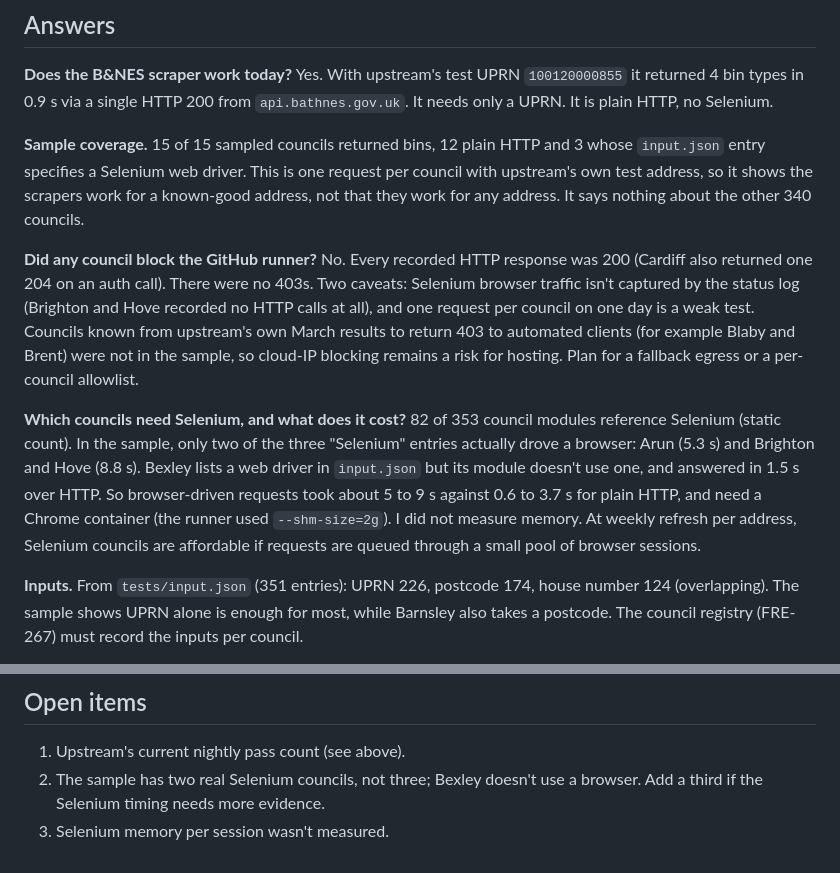
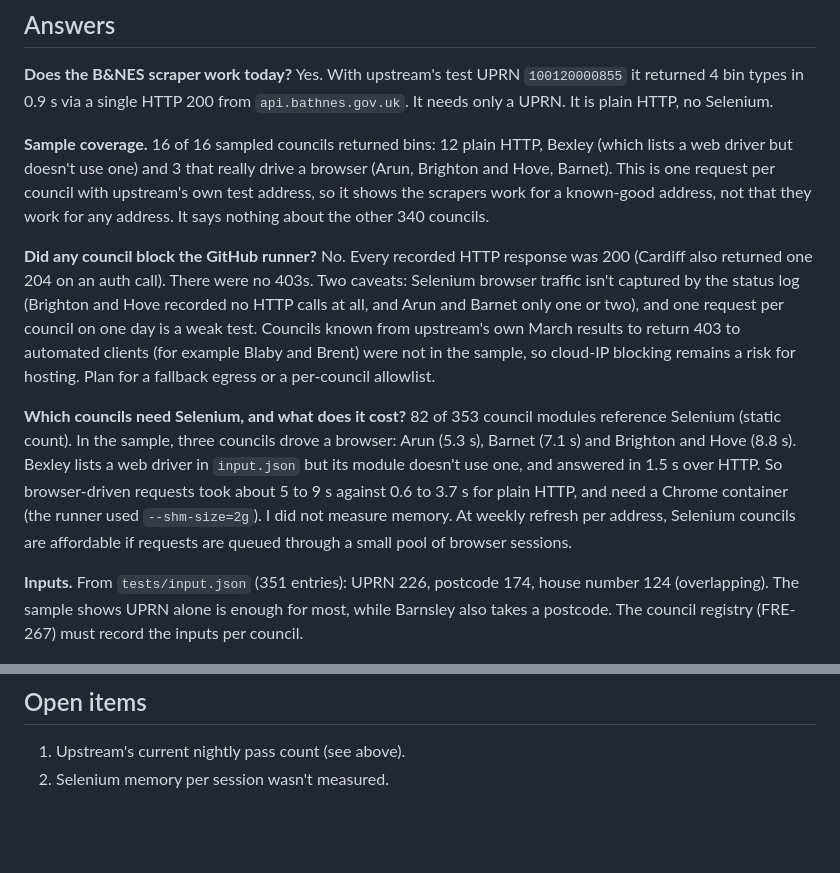
Before and after one commit to nialltm-bit/bin-day, a Markdown page: docs/spike-ukbincollectiondata.md, 2 parts joined by grey strips. Rendered like a GitHub page; blank space fills up the shorter version.

Commit message:
Update spike write-up with Barnet result
Co-Authored-By: Claude Sonnet 5.5 <noreply@anthropic.com>
Claude-Session: https://claude.ai/code/session_013ygoUMz3Wxh62v8VbK6s8s

```diff
--- a/docs/spike-ukbincollectiondata.md
+++ b/docs/spike-ukbincollectiondata.md
@@ -8,11 +8,11 @@ How the run worked: the library interface (`UKBinCollectionApp`), one request pe
 
 **Does the B&NES scraper work today?** Yes. With upstream's test UPRN `100120000855` it returned 4 bin types in 0.9 s via a single HTTP 200 from `api.bathnes.gov.uk`. It needs only a UPRN. It is plain HTTP, no Selenium.
 
-**Sample coverage.** 15 of 15 sampled councils returned bins, 12 plain HTTP and 3 whose `input.json` entry specifies a Selenium web driver. This is one request per council with upstream's own test address, so it shows the scrapers work for a known-good address, not that they work for any address. It says nothing about the other 340 councils.
+**Sample coverage.** 16 of 16 sampled councils returned bins: 12 plain HTTP, Bexley (which lists a web driver but doesn't use one) and 3 that really drive a browser (Arun, Brighton and Hove, Barnet). This is one request per council with upstream's own test address, so it shows the scrapers work for a known-good address, not that they work for any address. It says nothing about the other 340 councils.
 
-**Did any council block the GitHub runner?** No. Every recorded HTTP response was 200 (Cardiff also returned one 204 on an auth call). There were no 403s. Two caveats: Selenium browser traffic isn't captured by the status log (Brighton and Hove recorded no HTTP calls at all), and one request per council on one day is a weak test. Councils known from upstream's own March results to return 403 to automated clients (for example Blaby and Brent) were not in the sample, so cloud-IP blocking remains a risk for hosting. Plan for a fallback egress or a per-council allowlist.
+**Did any council block the GitHub runner?** No. Every recorded HTTP response was 200 (Cardiff also returned one 204 on an auth call). There were no 403s. Two caveats: Selenium browser traffic isn't captured by the status log (Brighton and Hove recorded no HTTP calls at all, and Arun and Barnet only one or two), and one request per council on one day is a weak test. Councils known from upstream's own March results to return 403 to automated clients (for example Blaby and Brent) were not in the sample, so cloud-IP blocking remains a risk for hosting. Plan for a fallback egress or a per-council allowlist.
 
-**Which councils need Selenium, and what does it cost?** 82 of 353 council modules reference Selenium (static count). In the sample, only two of the three "Selenium" entries actually drove a browser: Arun (5.3 s) and Brighton and Hove (8.8 s). Bexley lists a web driver in `input.json` but its module doesn't use one, and answered in 1.5 s over HTTP. So browser-driven requests took about 5 to 9 s against 0.6 to 3.7 s for plain HTTP, and need a Chrome container (the runner used `--shm-size=2g`). I did not measure memory. At weekly refresh per address, Selenium councils are affordable if requests are queued through a small pool of browser sessions.
+**Which councils need Selenium, and what does it cost?** 82 of 353 council modules reference Selenium (static count). In the sample, three councils drove a browser: Arun (5.3 s), Barnet (7.1 s) and Brighton and Hove (8.8 s). Bexley lists a web driver in `input.json` but its module doesn't use one, and answered in 1.5 s over HTTP. So browser-driven requests took about 5 to 9 s against 0.6 to 3.7 s for plain HTTP, and need a Chrome container (the runner used `--shm-size=2g`). I did not measure memory. At weekly refresh per address, Selenium councils are affordable if requests are queued through a small pool of browser sessions.
 
 **Inputs.** From `tests/input.json` (351 entries): UPRN 226, postcode 174, house number 124 (overlapping). The sample shows UPRN alone is enough for most, while Barnsley also takes a postcode. The council registry (FRE-267) must record the inputs per council.
 
@@ -47,5 +47,4 @@ Build on upstream, as a pinned library behind our own fetch service (FRE-268), n
 ## Open items
 
 1. Upstream's current nightly pass count (see above).
-2. The sample has two real Selenium councils, not three; Bexley doesn't use a browser. Add a third if the Selenium timing needs more evidence.
-3. Selenium memory per session wasn't measured.
+2. Selenium memory per session wasn't measured.
```
